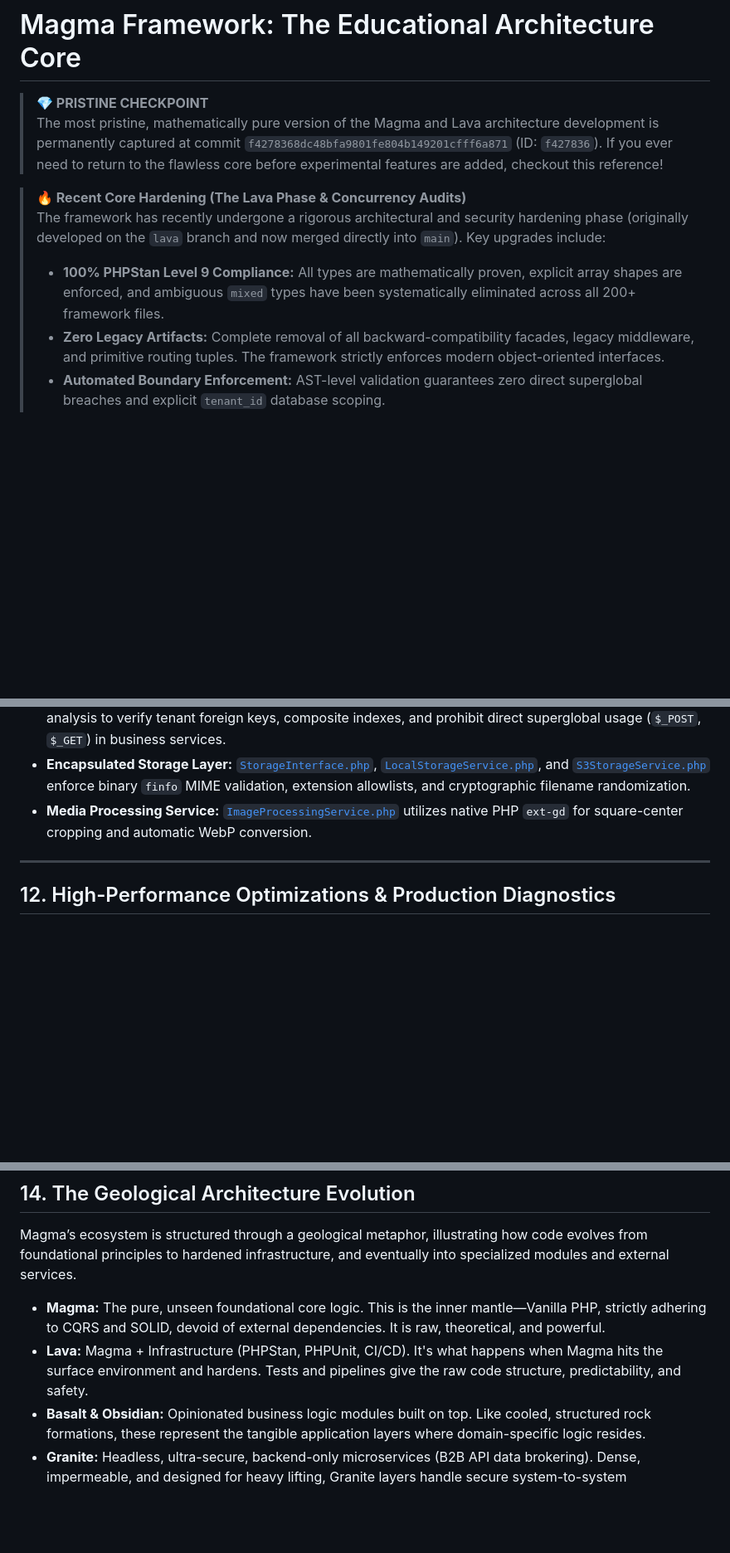
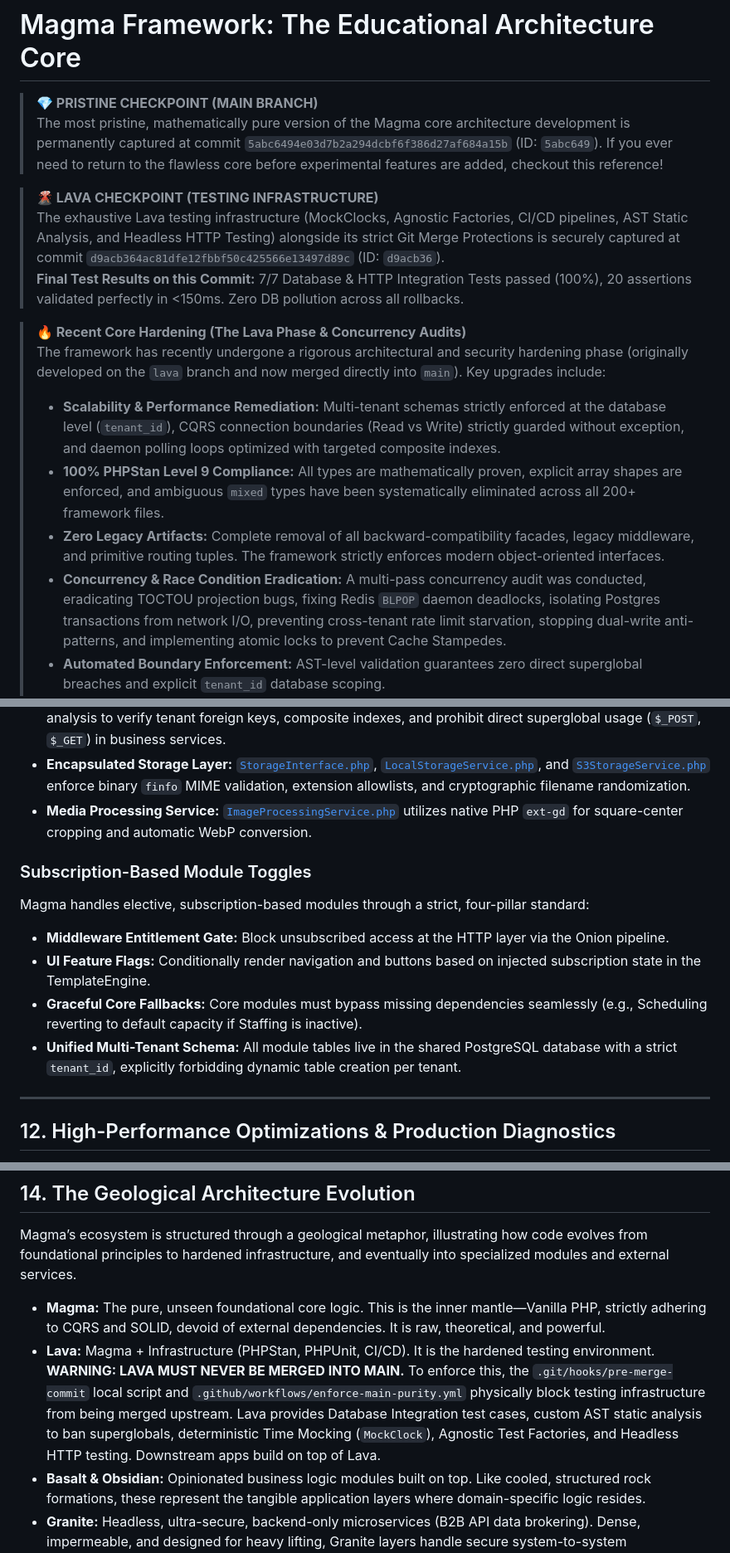
Before and after one commit to aimasri/magma, a Markdown page: README.md, 3 parts joined by grey strips. Shown at 83% size. Drawn GitHub-style; blank space fills up the shorter version.

Commit message:
Docs: Update PRISTINE and LAVA checkpoint hashes

```diff
--- a/README.md
+++ b/README.md
@@ -1,12 +1,18 @@
 # Magma Framework: The Educational Architecture Core
 
-> **💎 PRISTINE CHECKPOINT**
-> The most pristine, mathematically pure version of the Magma and Lava architecture development is permanently captured at commit `f4278368dc48bfa9801fe804b149201cfff6a871` (ID: `f427836`). If you ever need to return to the flawless core before experimental features are added, checkout this reference!
+> **💎 PRISTINE CHECKPOINT (MAIN BRANCH)**
+> The most pristine, mathematically pure version of the Magma core architecture development is permanently captured at commit `5abc6494e03d7b2a294dcbf6f386d27af684a15b` (ID: `5abc649`). If you ever need to return to the flawless core before experimental features are added, checkout this reference!
+
+> **🌋 LAVA CHECKPOINT (TESTING INFRASTRUCTURE)**
+> The exhaustive Lava testing infrastructure (MockClocks, Agnostic Factories, CI/CD pipelines, AST Static Analysis, and Headless HTTP Testing) alongside its strict Git Merge Protections is securely captured at commit `d9acb364ac81dfe12fbbf50c425566e13497d89c` (ID: `d9acb36`).
+> **Final Test Results on this Commit:** 7/7 Database & HTTP Integration Tests passed (100%), 20 assertions validated perfectly in <150ms. Zero DB pollution across all rollbacks.
 
 > **🔥 Recent Core Hardening (The Lava Phase & Concurrency Audits)**
 > The framework has recently undergone a rigorous architectural and security hardening phase (originally developed on the `lava` branch and now merged directly into `main`). Key upgrades include:
+> - **Scalability & Performance Remediation:** Multi-tenant schemas strictly enforced at the database level (`tenant_id`), CQRS connection boundaries (Read vs Write) strictly guarded without exception, and daemon polling loops optimized with targeted composite indexes.
 > - **100% PHPStan Level 9 Compliance:** All types are mathematically proven, explicit array shapes are enforced, and ambiguous `mixed` types have been systematically eliminated across all 200+ framework files.
 > - **Zero Legacy Artifacts:** Complete removal of all backward-compatibility facades, legacy middleware, and primitive routing tuples. The framework strictly enforces modern object-oriented interfaces.
+> - **Concurrency & Race Condition Eradication:** A multi-pass concurrency audit was conducted, eradicating TOCTOU projection bugs, fixing Redis `BLPOP` daemon deadlocks, isolating Postgres transactions from network I/O, preventing cross-tenant rate limit starvation, stopping dual-write anti-patterns, and implementing atomic locks to prevent Cache Stampedes.
 > - **Automated Boundary Enforcement:** AST-level validation guarantees zero direct superglobal breaches and explicit `tenant_id` database scoping.
 > - **Cryptographic Hardening:** Upgraded core authentication to utilize Argon2id hashing with transparent on-the-fly rehashing, alongside strict `Permissions-Policy` security headers.
 > - **Zero Runtime Dependencies:** The production runtime remains 100% dependency-free, with all static analysis and testing tools securely relegated to `require-dev`.
@@ -250,6 +256,15 @@ To ensure high availability and prevent blocking synchronous HTTP requests durin
 * **Encapsulated Storage Layer:** [`StorageInterface.php`](./magma/infrastructure/storage/StorageInterface.php), [`LocalStorageService.php`](./magma/infrastructure/storage/LocalStorageService.php), and [`S3StorageService.php`](./magma/infrastructure/storage/S3StorageService.php) enforce binary `finfo` MIME validation, extension allowlists, and cryptographic filename randomization.
 * **Media Processing Service:** [`ImageProcessingService.php`](./magma/services/ImageProcessingService.php) utilizes native PHP `ext-gd` for square-center cropping and automatic WebP conversion.
 
+### Subscription-Based Module Toggles
+
+Magma handles elective, subscription-based modules through a strict, four-pillar standard:
+
+* **Middleware Entitlement Gate:** Block unsubscribed access at the HTTP layer via the Onion pipeline.
+* **UI Feature Flags:** Conditionally render navigation and buttons based on injected subscription state in the TemplateEngine.
+* **Graceful Core Fallbacks:** Core modules must bypass missing dependencies seamlessly (e.g., Scheduling reverting to default capacity if Staffing is inactive).
+* **Unified Multi-Tenant Schema:** All module tables live in the shared PostgreSQL database with a strict `tenant_id`, explicitly forbidding dynamic table creation per tenant.
+
 ---
 
 ## 12. High-Performance Optimizations & Production Diagnostics
@@ -286,7 +301,7 @@ Magma provides a set of standalone CLI utilities designed for deployment pipelin
 Magma’s ecosystem is structured through a geological metaphor, illustrating how code evolves from foundational principles to hardened infrastructure, and eventually into specialized modules and external services.
 
 * **Magma:** The pure, unseen foundational core logic. This is the inner mantle—Vanilla PHP, strictly adhering to CQRS and SOLID, devoid of external dependencies. It is raw, theoretical, and powerful.
-* **Lava:** Magma + Infrastructure (PHPStan, PHPUnit, CI/CD). It's what happens when Magma hits the surface environment and hardens. Tests and pipelines give the raw code structure, predictability, and safety.
+* **Lava:** Magma + Infrastructure (PHPStan, PHPUnit, CI/CD). It is the hardened testing environment. **WARNING: LAVA MUST NEVER BE MERGED INTO MAIN.** To enforce this, the `.git/hooks/pre-merge-commit` local script and `.github/workflows/enforce-main-purity.yml` physically block testing infrastructure from being merged upstream. Lava provides Database Integration test cases, custom AST static analysis to ban superglobals, deterministic Time Mocking (`MockClock`), Agnostic Test Factories, and Headless HTTP testing. Downstream apps build on top of Lava.
 * **Basalt & Obsidian:** Opinionated business logic modules built on top. Like cooled, structured rock formations, these represent the tangible application layers where domain-specific logic resides.
 * **Granite:** Headless, ultra-secure, backend-only microservices (B2B API data brokering). Dense, impermeable, and designed for heavy lifting, Granite layers handle secure system-to-system communications without UI overhead.
 * **Pumice:** Secondary ecosystem tools like a Redis caching layer. Lightweight, porous, and fast, Pumice accelerates the system by reducing friction and latency.
```
